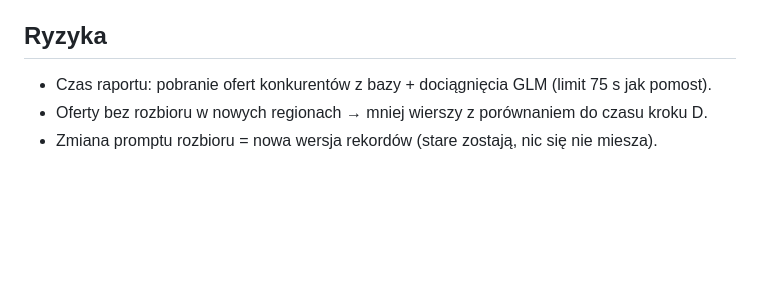
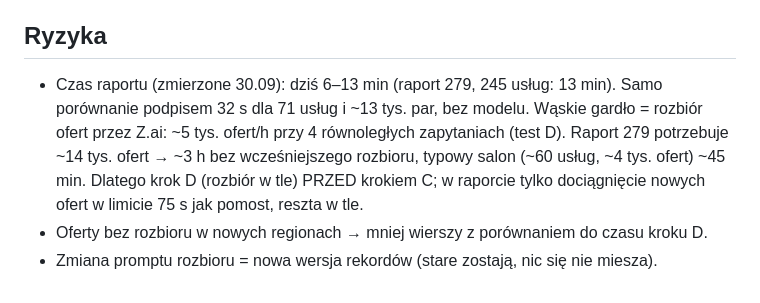
Before and after one commit to aleksanderem/bagent, a Markdown page: docs/katalog_uslug/ETAP3_PLAN.md, the part around the change. Rendered like a GitHub page; blank space fills up the shorter version.

Commit message:
docs(katalog): plan etapu 3 — zmierzony czas raportu i wąskie gardło rozbioru ofert

```diff
--- a/docs/katalog_uslug/ETAP3_PLAN.md
+++ b/docs/katalog_uslug/ETAP3_PLAN.md
@@ -39,6 +39,10 @@ zatrzymanie na pierwszym błędzie limitu, najpierw regiony z raportami. Do tego
 porównań (oferty bez rozbioru).
 
 ## Ryzyka
-- Czas raportu: pobranie ofert konkurentów z bazy + dociągnięcia GLM (limit 75 s jak pomost).
+- Czas raportu (zmierzone 30.09): dziś 6–13 min (raport 279, 245 usług: 13 min). Samo porównanie podpisem
+  32 s dla 71 usług i ~13 tys. par, bez modelu. Wąskie gardło = rozbiór ofert przez Z.ai: ~5 tys. ofert/h przy
+  4 równoległych zapytaniach (test D). Raport 279 potrzebuje ~14 tys. ofert → ~3 h bez wcześniejszego rozbioru,
+  typowy salon (~60 usług, ~4 tys. ofert) ~45 min. Dlatego krok D (rozbiór w tle) PRZED krokiem C; w raporcie
+  tylko dociągnięcie nowych ofert w limicie 75 s jak pomost, reszta w tle.
 - Oferty bez rozbioru w nowych regionach → mniej wierszy z porównaniem do czasu kroku D.
 - Zmiana promptu rozbioru = nowa wersja rekordów (stare zostają, nic się nie miesza).
```
